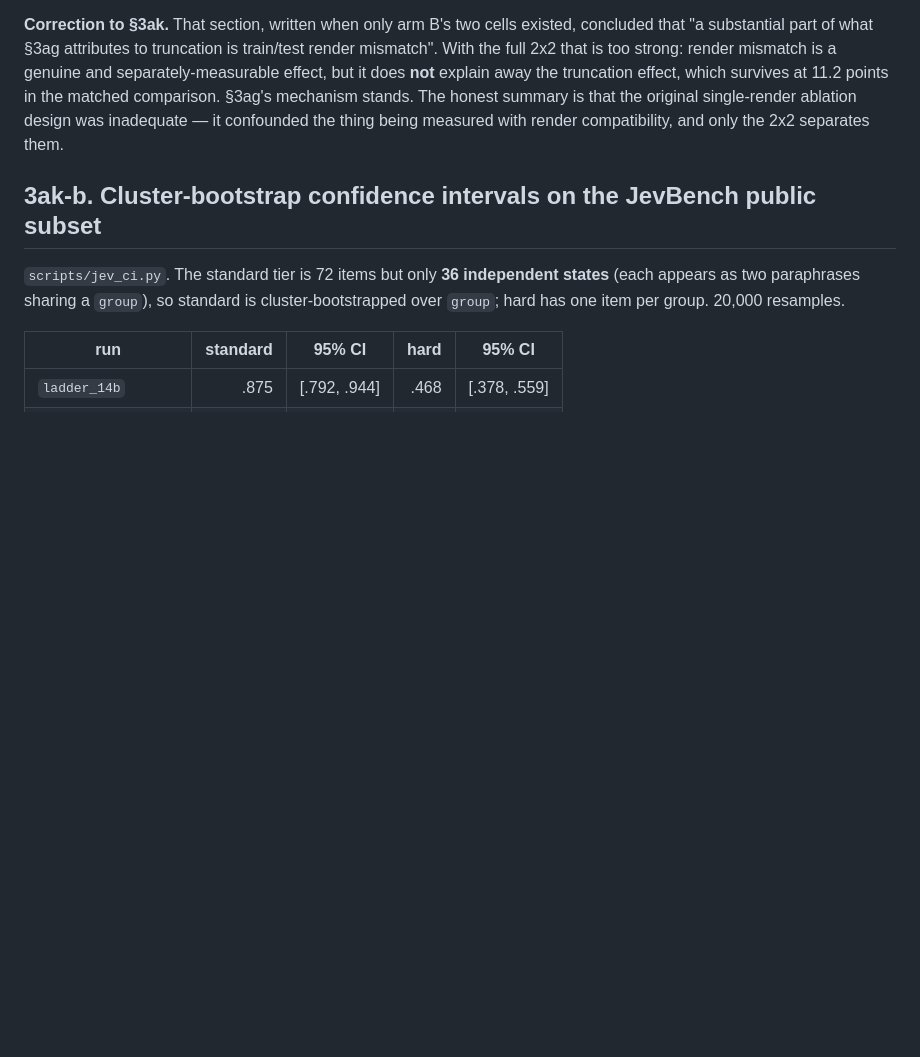
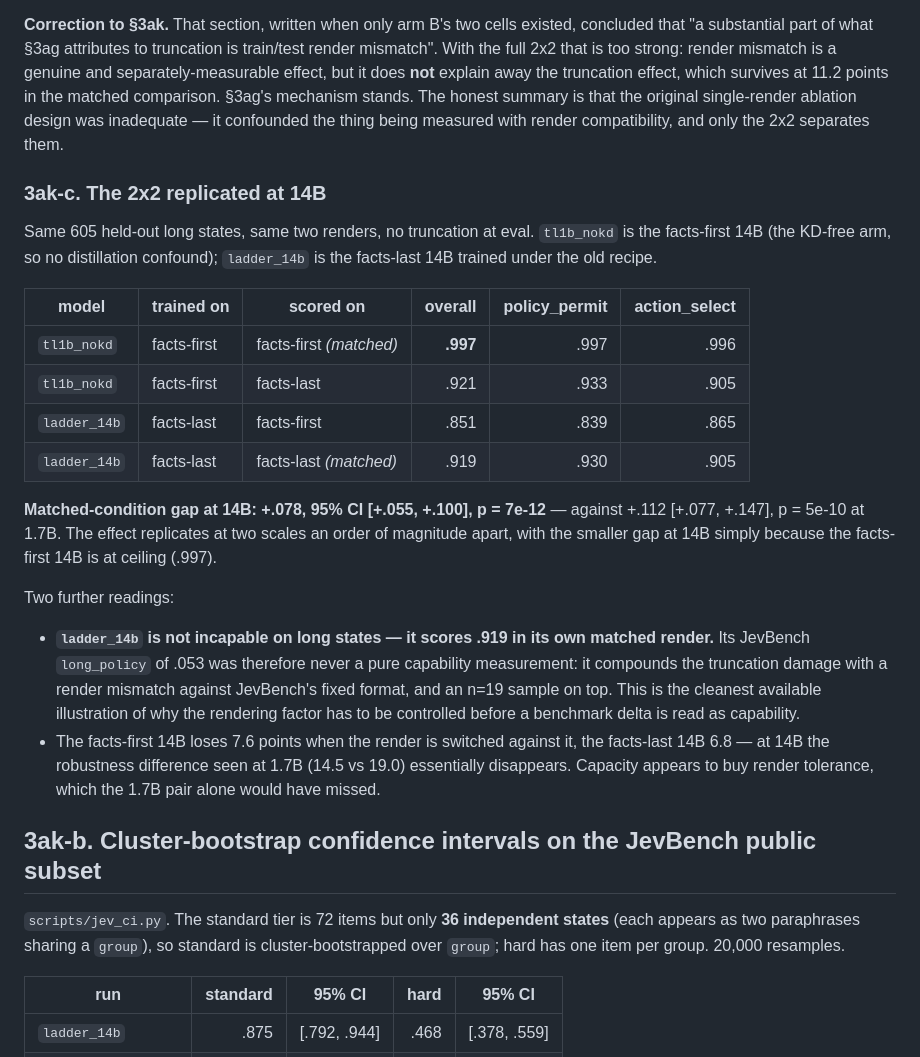
Before and after one commit to GuyNachshon/typical, a Markdown page: REPORT.md, the part around the change. Rendered like a GitHub page; blank space fills up the shorter version.

Commit message:
REPORT §3ak-c: the render 2x2 replicates at 14B (p=7e-12)
tl1b_nokd (facts-first, KD-free) vs ladder_14b (facts-last) on the same 605
held-out long states under both renders. Matched-condition gap +.078
[+.055,+.100], p=7e-12, against +.112 p=5e-10 at 1.7B -- the smaller gap only
because the facts-first 14B is at ceiling (.997).

Also shows ladder_14b scores .919 in its OWN matched render, so its JevBench
long_policy .053 was never a pure capability number: it compounds truncation
damage, a render mismatch against JevBench's fixed format, and n=19. And the
robustness gap seen at 1.7B (-14.5 vs -19.0) vanishes at 14B (-7.6 vs -6.8),
suggesting capacity buys render tolerance -- invisible from the 1.7B pair.

Co-Authored-By: Claude Opus 5 (1M context) <noreply@anthropic.com>

```diff
--- a/REPORT.md
+++ b/REPORT.md
@@ -1554,6 +1554,32 @@ that the original single-render ablation design was inadequate — it confounded
 render compatibility, and only the 2x2 separates them.
 
 
+### 3ak-c. The 2x2 replicated at 14B
+
+Same 605 held-out long states, same two renders, no truncation at eval. `tl1b_nokd` is the facts-first 14B
+(the KD-free arm, so no distillation confound); `ladder_14b` is the facts-last 14B trained under the old recipe.
+
+| model | trained on | scored on | overall | policy_permit | action_select |
+|---|---|---|---:|---:|---:|
+| `tl1b_nokd` | facts-first | facts-first *(matched)* | **.997** | .997 | .996 |
+| `tl1b_nokd` | facts-first | facts-last | .921 | .933 | .905 |
+| `ladder_14b` | facts-last | facts-first | .851 | .839 | .865 |
+| `ladder_14b` | facts-last | facts-last *(matched)* | .919 | .930 | .905 |
+
+**Matched-condition gap at 14B: +.078, 95% CI [+.055, +.100], p = 7e-12** — against +.112 [+.077, +.147],
+p = 5e-10 at 1.7B. The effect replicates at two scales an order of magnitude apart, with the smaller gap at 14B
+simply because the facts-first 14B is at ceiling (.997).
+
+Two further readings:
+- **`ladder_14b` is not incapable on long states — it scores .919 in its own matched render.** Its JevBench
+  `long_policy` of .053 was therefore never a pure capability measurement: it compounds the truncation damage with
+  a render mismatch against JevBench's fixed format, and an n=19 sample on top. This is the cleanest available
+  illustration of why the rendering factor has to be controlled before a benchmark delta is read as capability.
+- The facts-first 14B loses 7.6 points when the render is switched against it, the facts-last 14B 6.8 — at 14B the
+  robustness difference seen at 1.7B (14.5 vs 19.0) essentially disappears. Capacity appears to buy render
+  tolerance, which the 1.7B pair alone would have missed.
+
+
 ## 3ak-b. Cluster-bootstrap confidence intervals on the JevBench public subset
 
 `scripts/jev_ci.py`. The standard tier is 72 items but only **36 independent states** (each appears as two
```
